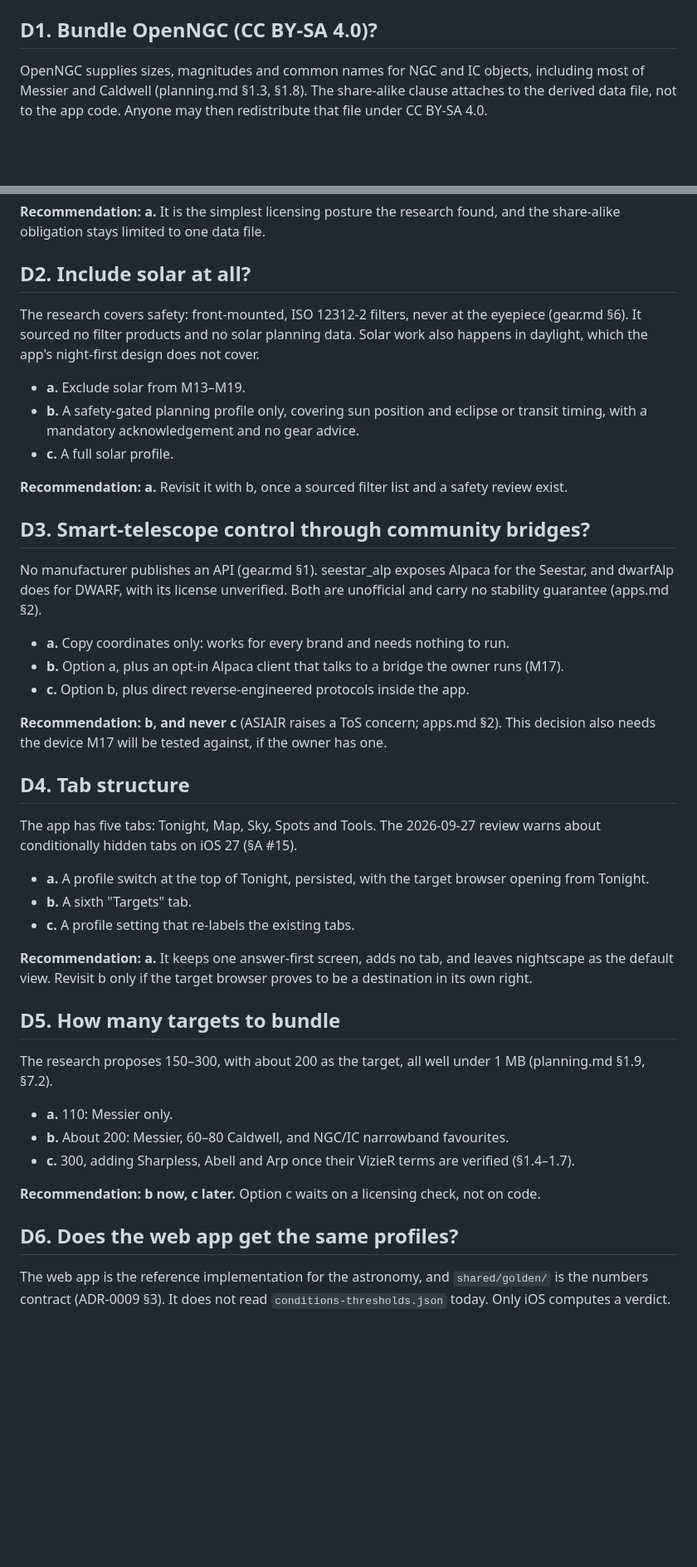
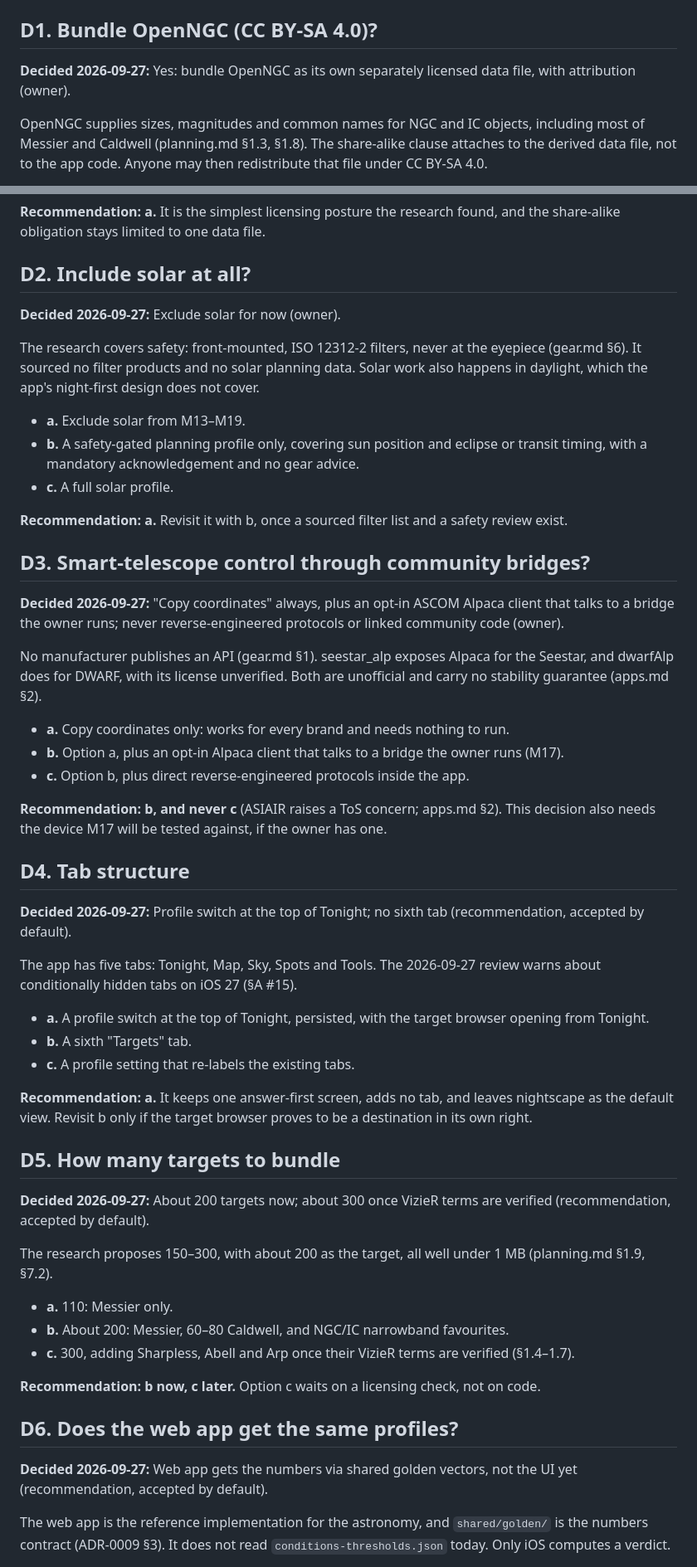
Before and after one commit to buschbrian/dark-sky-shot-planner, a Markdown page: docs/deepsky/OWNER-DECISIONS.md, 2 parts joined by grey strips. Shown at 83% size. Drawn GitHub-style; blank space fills up the shorter version.

Commit message:
ADR-0013 accepted; owner decisions D1-D9 recorded (OpenNGC yes, solar out, copy coords + opt-in Alpaca, deep-sky transparency gates)
Co-Authored-By: Claude Opus 5.5 <noreply@anthropic.com>

```diff
--- a/docs/deepsky/OWNER-DECISIONS.md
+++ b/docs/deepsky/OWNER-DECISIONS.md
@@ -6,6 +6,8 @@ is decided here. Record each answer, with its date, in
 `PLAN-ANY-ASTRO.md` §Log.
 
 ## D1. Bundle OpenNGC (CC BY-SA 4.0)?
+
+**Decided 2026-09-27:** Yes: bundle OpenNGC as its own separately licensed data file, with attribution (owner).
 
 OpenNGC supplies sizes, magnitudes and common names for NGC and IC objects,
 including most of Messier and Caldwell (planning.md §1.3, §1.8). The
@@ -25,6 +27,8 @@ found, and the share-alike obligation stays limited to one data file.
 
 ## D2. Include solar at all?
 
+**Decided 2026-09-27:** Exclude solar for now (owner).
+
 The research covers safety: front-mounted, ISO 12312-2 filters, never at
 the eyepiece (gear.md §6). It sourced no filter products and no solar
 planning data. Solar work also happens in daylight, which the app's
@@ -40,6 +44,8 @@ night-first design does not cover.
 safety review exist.
 
 ## D3. Smart-telescope control through community bridges?
+
+**Decided 2026-09-27:** "Copy coordinates" always, plus an opt-in ASCOM Alpaca client that talks to a bridge the owner runs; never reverse-engineered protocols or linked community code (owner).
 
 No manufacturer publishes an API (gear.md §1). seestar_alp exposes Alpaca
 for the Seestar, and dwarfAlp does for DWARF, with its license unverified.
@@ -57,6 +63,8 @@ owner has one.
 
 ## D4. Tab structure
 
+**Decided 2026-09-27:** Profile switch at the top of Tonight; no sixth tab (recommendation, accepted by default).
+
 The app has five tabs: Tonight, Map, Sky, Spots and Tools. The 2026-09-27
 review warns about conditionally hidden tabs on iOS 27 (§A #15).
 
@@ -71,6 +79,8 @@ proves to be a destination in its own right.
 
 ## D5. How many targets to bundle
 
+**Decided 2026-09-27:** About 200 targets now; about 300 once VizieR terms are verified (recommendation, accepted by default).
+
 The research proposes 150–300, with about 200 as the target, all well
 under 1 MB (planning.md §1.9, §7.2).
 
@@ -84,6 +94,8 @@ under 1 MB (planning.md §1.9, §7.2).
 not on code.
 
 ## D6. Does the web app get the same profiles?
+
+**Decided 2026-09-27:** Web app gets the numbers via shared golden vectors, not the UI yet (recommendation, accepted by default).
 
 The web app is the reference implementation for the astronomy, and
 `shared/golden/` is the numbers contract (ADR-0009 §3). It does not read
```
Also changed, not shown: other parts of docs/deepsky/OWNER-DECISIONS.md (+6 -0 lines), docs/adr/0013-any-astrophotography.md (+1 -1 lines).
